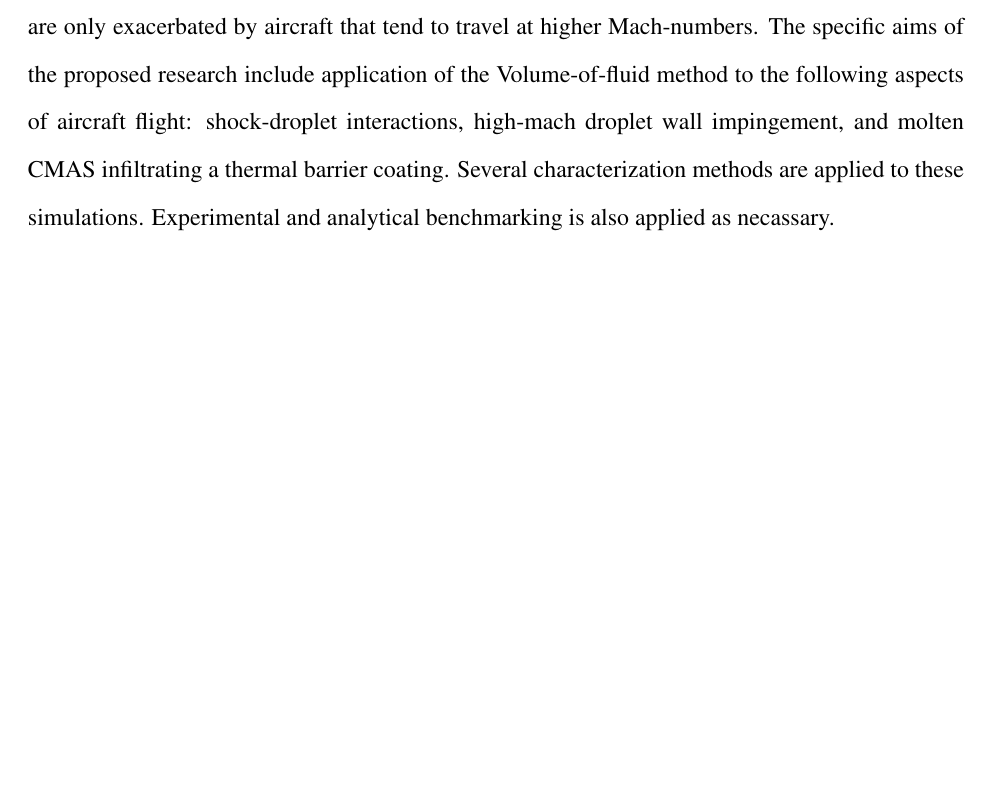
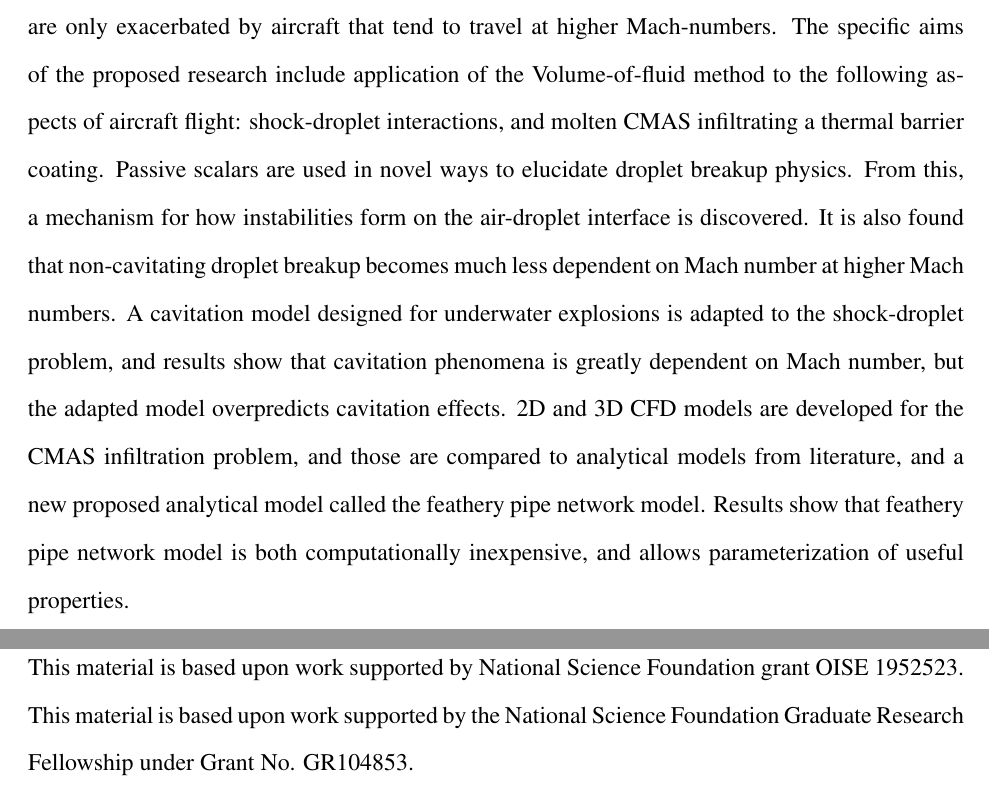
Before and after one commit to brendon-cavainolo/Brendon-Cavainolo-PhD-Dissertation, a LaTeX thesis (BrendonCavainoloDissertation.tex): part of page 2 of 132 before the commit and two parts of pages 2 and 3 of 133 after it, the two joined at a grey line, cut so that both start at the same text, the shorter picture padded with empty space. Compiled offline with pdfLaTeX.

Commit message:
updated abstract

```diff
--- a/BrendonCavainoloDissertation.tex
+++ b/BrendonCavainoloDissertation.tex
@@ -76,15 +76,16 @@
 
 \begin{abstract}
 \label{sec:abstract}
-The Volume-of-Fluid method, an Eulerian multiphase flow model that adds a volume fraction transport equation to the CFD governing equations, is widely used for any fluid-fluid interface tracking problem. There are important aspects of multiphase flow that impact aircraft flight, especially flight in extreme environments. These extreme environments can range from wet, icy conditions to sandstorms, and volcanic debris. The problems posed by these harsh environments are only exacerbated by aircraft that tend to travel at higher Mach-numbers. The specific aims of the proposed research include application of the Volume-of-fluid method to the following aspects of aircraft flight: shock-droplet interactions, high-mach droplet wall impingement, and molten CMAS infiltrating a thermal barrier coating. Several characterization methods are  applied to these simulations. Experimental and analytical benchmarking is also applied as necassary.
-% abstract files can be added here.  I recommend using \input over \include
+The Volume-of-Fluid method, an Eulerian multiphase flow model that adds a volume fraction transport equation to the CFD governing equations, is widely used for any fluid-fluid interface tracking problem. There are important aspects of multiphase flow that impact aircraft flight, especially flight in extreme environments. These extreme environments can range from wet, icy conditions to sandstorms, and volcanic debris. The problems posed by these harsh environments are only exacerbated by aircraft that tend to travel at higher Mach-numbers. The specific aims of the proposed research include application of the Volume-of-fluid method to the following aspects of aircraft flight: shock-droplet interactions, and molten CMAS infiltrating a thermal barrier coating. Passive scalars are used in novel ways to elucidate droplet breakup physics. From this, a mechanism for how instabilities form on the air-droplet interface is discovered. It is also found that non-cavitating droplet breakup becomes much less dependent on Mach number at higher Mach numbers. A cavitation model designed for underwater explosions is adapted to the shock-droplet problem, and results show that cavitation phenomena is greatly dependent on Mach number, but the adapted model overpredicts cavitation effects. 2D and 3D CFD models are developed for the CMAS infiltration problem, and those are compared to analytical models from literature, and a new proposed analytical model called the feathery pipe network model. Results show that feathery pipe network model is both computationally inexpensive, and allows parameterization of useful properties.% abstract files can be added here.  I recommend using \input over \include
 \end{abstract}
 
 %\dedication{Should you choose to include a dedication, it should be centered vertically on the page. If you choose, you may center it horizontally as well, provided that it is no longer than a paragraph. There should be no heading on the dedication page. This is the only major section with no heading.}
 % creates vertically and horizontally centered dedication page.  If larger than a paragraph, remove the \vspace*fil commands from the dedication section in the class file.
 
-%\begin{acknowledgments}
-%\end{acknowledgments}
+\begin{acknowledgments}
+    This material is based upon work supported by National Science Foundation grant OISE 1952523.
+    This material is based upon work supported by the National Science Foundation Graduate Research Fellowship under Grant No. GR104853.
+\end{acknowledgments}
 
 \tableofcontents
 
```
Also changed, not shown: BrendonCavainoloDissertation.tex (4 more changed lines).
